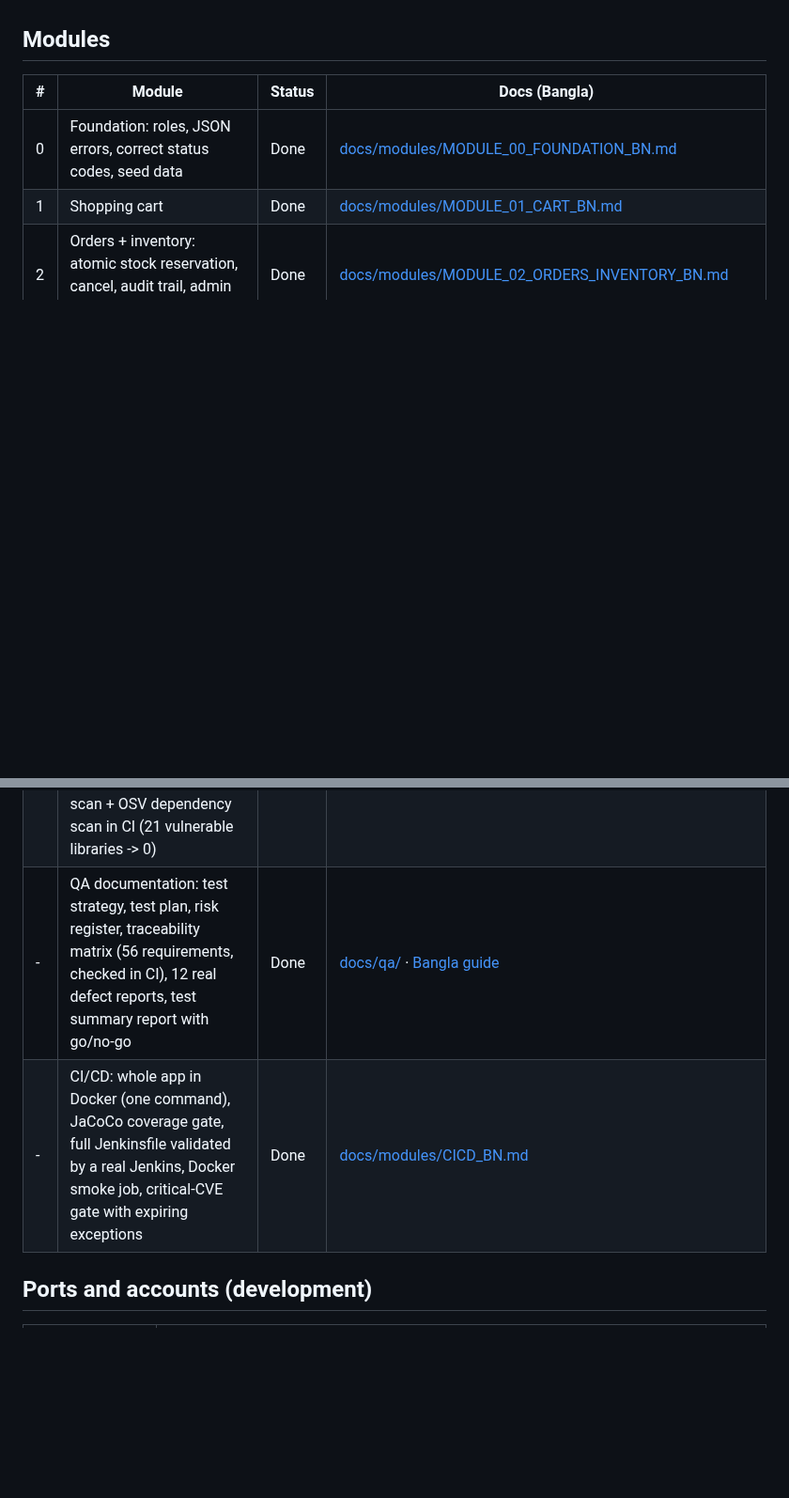
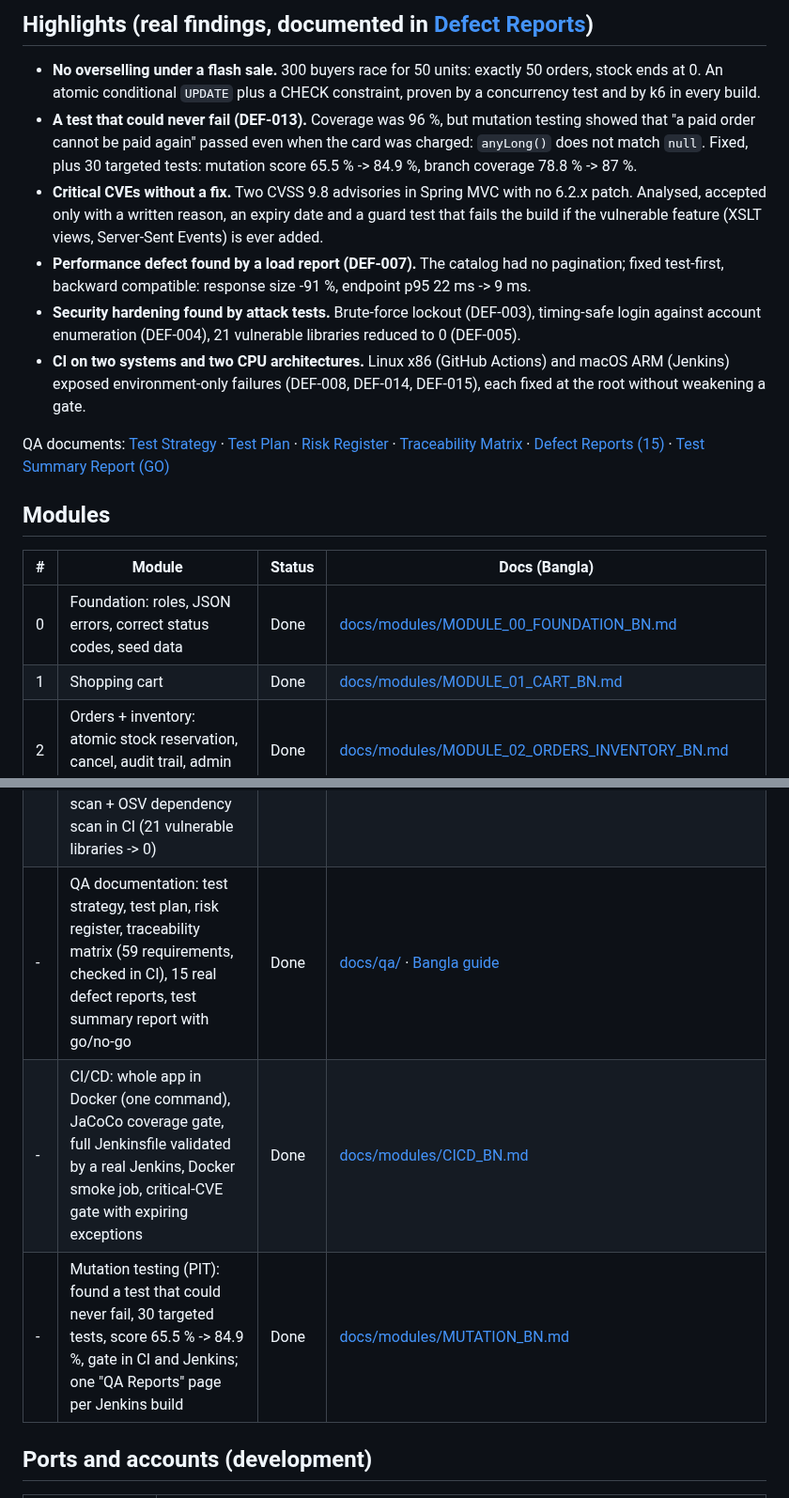
Before and after one commit to rbchy/RbcTcsWorld_ECommerceSuite, a Markdown page: README.md, 2 parts joined by grey strips. Shown at 94% size. Rendered like a GitHub page; blank space fills up the shorter version.

```diff
--- a/README.md
+++ b/README.md
@@ -12,3 +44,23 @@ layered automation framework (unit, integration, API, BDD, UI, security).
+## Highlights (real findings, documented in [Defect Reports](docs/qa/DEFECT_REPORTS.md))
+
+- **No overselling under a flash sale.** 300 buyers race for 50 units: exactly 50 orders, stock ends at 0.
+  An atomic conditional `UPDATE` plus a CHECK constraint, proven by a concurrency test and by k6 in every build.
+- **A test that could never fail (DEF-013).** Coverage was 96 %, but mutation testing showed that
+  "a paid order cannot be paid again" passed even when the card was charged: `anyLong()` does not match `null`.
+  Fixed, plus 30 targeted tests: mutation score 65.5 % -> 84.9 %, branch coverage 78.8 % -> 87 %.
+- **Critical CVEs without a fix.** Two CVSS 9.8 advisories in Spring MVC with no 6.2.x patch. Analysed,
+  accepted only with a written reason, an expiry date and a guard test that fails the build if the vulnerable
+  feature (XSLT views, Server-Sent Events) is ever added.
+- **Performance defect found by a load report (DEF-007).** The catalog had no pagination; fixed test-first,
+  backward compatible: response size -91 %, endpoint p95 22 ms -> 9 ms.
+- **Security hardening found by attack tests.** Brute-force lockout (DEF-003), timing-safe login against
+  account enumeration (DEF-004), 21 vulnerable libraries reduced to 0 (DEF-005).
+- **CI on two systems and two CPU architectures.** Linux x86 (GitHub Actions) and macOS ARM (Jenkins)
+  exposed environment-only failures (DEF-008, DEF-014, DEF-015), each fixed at the root without weakening a gate.
+
+QA documents: [Test Strategy](docs/qa/TEST_STRATEGY.md) · [Test Plan](docs/qa/TEST_PLAN.md) ·
+[Risk Register](docs/qa/RISK_REGISTER.md) · [Traceability Matrix](docs/qa/TRACEABILITY_MATRIX.md) ·
+[Defect Reports (15)](docs/qa/DEFECT_REPORTS.md) · [Test Summary Report (GO)](docs/qa/TEST_SUMMARY_REPORT.md)
 
 ## Modules
 
@@ -24,8 +76,9 @@ layered automation framework (unit, integration, API, BDD, UI, security).
 | 5 | Verified-purchase reviews, ratings (race-safe average), moderation, wishlist with price-drop and move-to-cart; product page + wishlist UI | Done | [docs/modules/MODULE_05_REVIEWS_WISHLIST_BN.md](docs/modules/MODULE_05_REVIEWS_WISHLIST_BN.md) |
 | - | k6 performance: smoke, load, stress, spike, soak and a flash-sale concurrency test (no overselling); SLO thresholds, HTML report, smoke + flash sale in every CI build | Done | [docs/modules/PERFORMANCE_K6_BN.md](docs/modules/PERFORMANCE_K6_BN.md) |
 | - | Security: brute-force lockout, timing-safe login, JWT hardening, security headers; JWT/access-matrix/injection/exposure tests; OWASP ZAP API scan + OSV dependency scan in CI (21 vulnerable libraries -> 0) | Done | [docs/modules/SECURITY_BN.md](docs/modules/SECURITY_BN.md) |
-| - | QA documentation: test strategy, test plan, risk register, traceability matrix (56 requirements, checked in CI), 12 real defect reports, test summary report with go/no-go | Done | [docs/qa/](docs/qa/README.md) · [Bangla guide](docs/modules/QA_DOCUMENTS_BN.md) |
+| - | QA documentation: test strategy, test plan, risk register, traceability matrix (59 requirements, checked in CI), 15 real defect reports, test summary report with go/no-go | Done | [docs/qa/](docs/qa/README.md) · [Bangla guide](docs/modules/QA_DOCUMENTS_BN.md) |
 | - | CI/CD: whole app in Docker (one command), JaCoCo coverage gate, full Jenkinsfile validated by a real Jenkins, Docker smoke job, critical-CVE gate with expiring exceptions | Done | [docs/modules/CICD_BN.md](docs/modules/CICD_BN.md) |
+| - | Mutation testing (PIT): found a test that could never fail, 30 targeted tests, score 65.5 % -> 84.9 %, gate in CI and Jenkins; one "QA Reports" page per Jenkins build | Done | [docs/modules/MUTATION_BN.md](docs/modules/MUTATION_BN.md) |
 
 ## Ports and accounts (development)
 
```
Also changed, not shown: other parts of README.md (+37 -5 lines), docs/images/jenkins-qa-reports.png (added).
